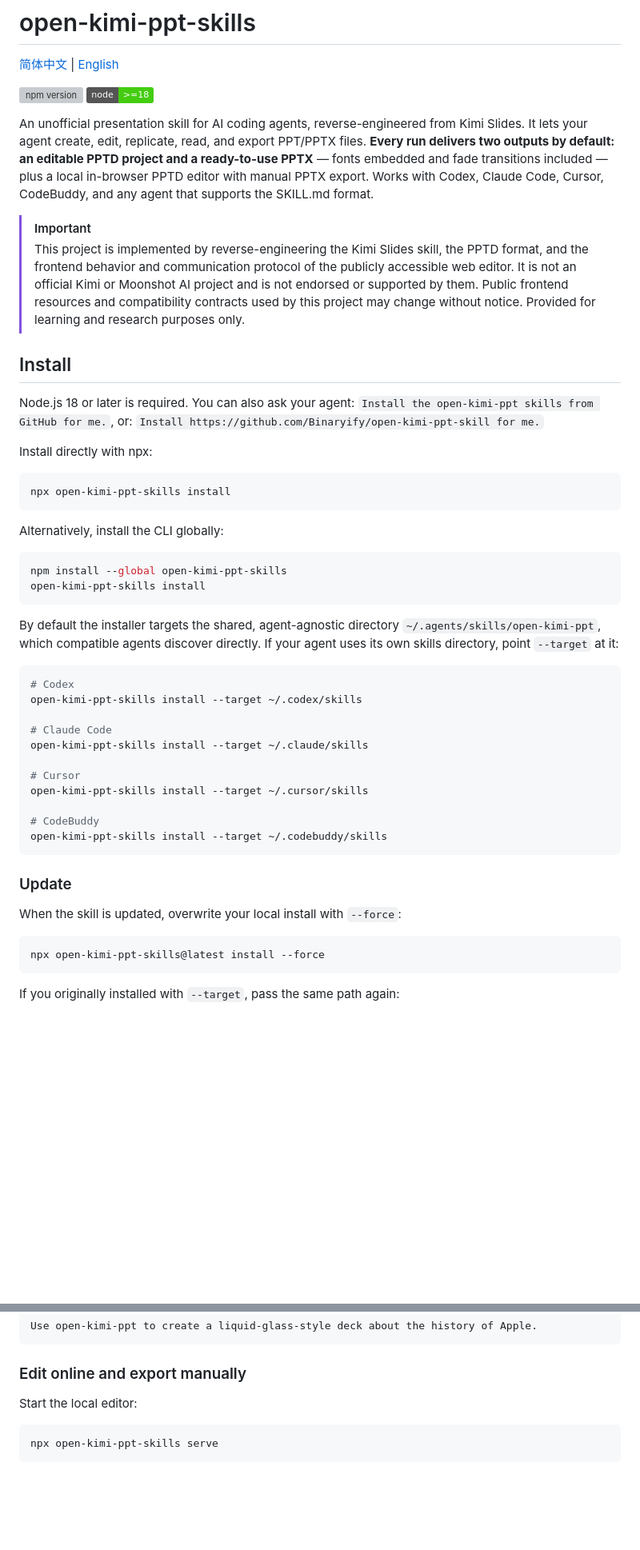
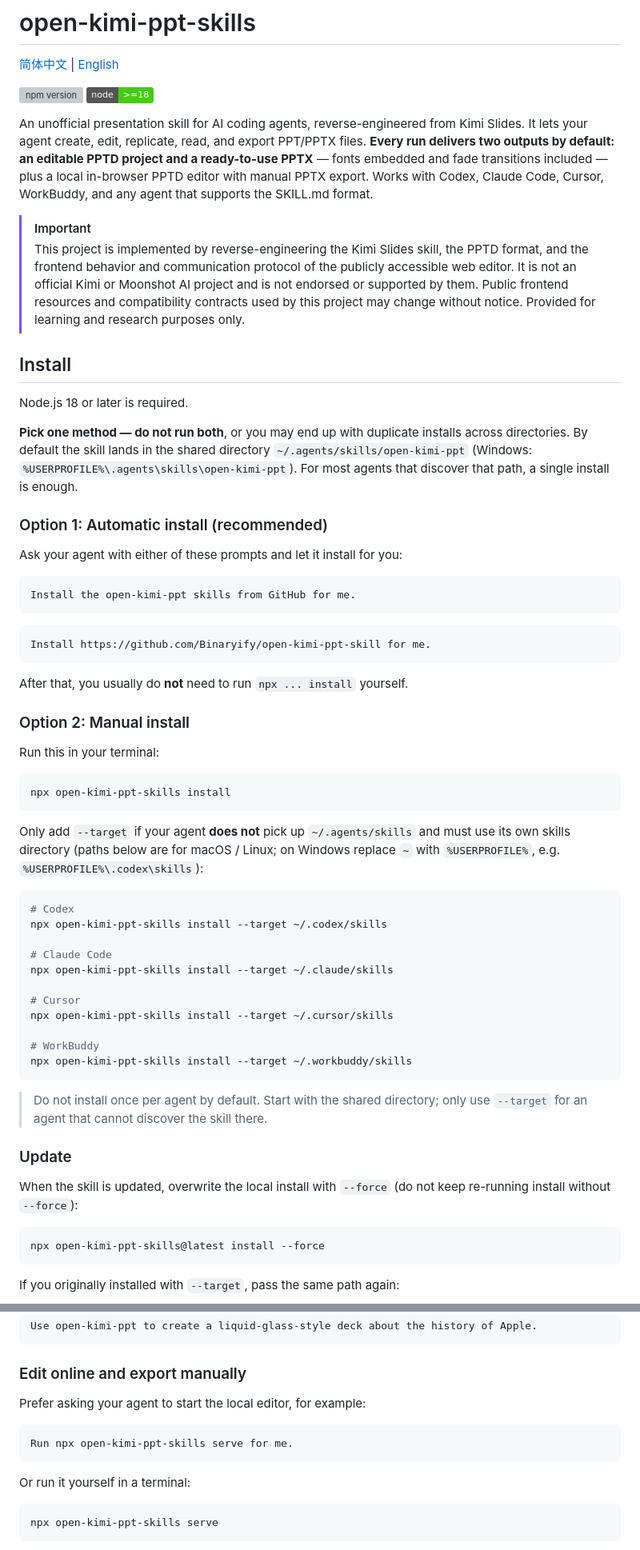
Before and after one commit to Sagiri777/openpptskill, a Markdown page: README_EN.md, 2 parts joined by grey strips. Shown at 80% size. GitHub-like rendering; badges without logos; blank space fills up the shorter version; grey boxes are pictures that could not be loaded.

Commit message:
update: README

````diff
--- a/README_EN.md
+++ b/README_EN.md
@@ -5,47 +5,60 @@
 [![npm version](https://img.shields.io/npm/v/open-kimi-ppt-skills)](https://www.npmjs.com/package/open-kimi-ppt-skills)
 [![node](https://img.shields.io/badge/node-%3E%3D18-brightgreen)](https://nodejs.org)
 
-An unofficial presentation skill for AI coding agents, reverse-engineered from Kimi Slides. It lets your agent create, edit, replicate, read, and export PPT/PPTX files. **Every run delivers two outputs by default: an editable PPTD project and a ready-to-use PPTX** — fonts embedded and fade transitions included — plus a local in-browser PPTD editor with manual PPTX export. Works with Codex, Claude Code, Cursor, CodeBuddy, and any agent that supports the SKILL.md format.
+An unofficial presentation skill for AI coding agents, reverse-engineered from Kimi Slides. It lets your agent create, edit, replicate, read, and export PPT/PPTX files. **Every run delivers two outputs by default: an editable PPTD project and a ready-to-use PPTX** — fonts embedded and fade transitions included — plus a local in-browser PPTD editor with manual PPTX export. Works with Codex, Claude Code, Cursor, WorkBuddy, and any agent that supports the SKILL.md format.
 
 > [!IMPORTANT]
 > This project is implemented by reverse-engineering the Kimi Slides skill, the PPTD format, and the frontend behavior and communication protocol of the publicly accessible web editor. It is not an official Kimi or Moonshot AI project and is not endorsed or supported by them. Public frontend resources and compatibility contracts used by this project may change without notice. Provided for learning and research purposes only.
 
 ## Install
 
-Node.js 18 or later is required. You can also ask your agent: `Install the open-kimi-ppt skills from GitHub for me.`, or: `Install https://github.com/Binaryify/open-kimi-ppt-skill for me.`
+Node.js 18 or later is required.
 
-Install directly with npx:
+**Pick one method — do not run both**, or you may end up with duplicate installs across directories. By default the skill lands in the shared directory `~/.agents/skills/open-kimi-ppt` (Windows: `%USERPROFILE%\.agents\skills\open-kimi-ppt`). For most agents that discover that path, a single install is enough.
+
+### Option 1: Automatic install (recommended)
+
+Ask your agent with either of these prompts and let it install for you:
+
+```text
+Install the open-kimi-ppt skills from GitHub for me.
+```
+
+```text
+Install https://github.com/Binaryify/open-kimi-ppt-skill for me.
+```
+
+After that, you usually do **not** need to run `npx ... install` yourself.
+
+### Option 2: Manual install
+
+Run this in your terminal:
 
 ```bash
 npx open-kimi-ppt-skills install
 ```
 
-Alternatively, install the CLI globally:
-
-```bash
-npm install --global open-kimi-ppt-skills
-open-kimi-ppt-skills install
-```
-
-By default the installer targets the shared, agent-agnostic directory `~/.agents/skills/open-kimi-ppt`, which compatible agents discover directly. If your agent uses its own skills directory, point `--target` at it:
+Only add `--target` if your agent **does not** pick up `~/.agents/skills` and must use its own skills directory (paths below are for macOS / Linux; on Windows replace `~` with `%USERPROFILE%`, e.g. `%USERPROFILE%\.codex\skills`):
 
 ```bash
 # Codex
-open-kimi-ppt-skills install --target ~/.codex/skills
+npx open-kimi-ppt-skills install --target ~/.codex/skills
 
 # Claude Code
-open-kimi-ppt-skills install --target ~/.claude/skills
+npx open-kimi-ppt-skills install --target ~/.claude/skills
 
 # Cursor
-open-kimi-ppt-skills install --target ~/.cursor/skills
+npx open-kimi-ppt-skills install --target ~/.cursor/skills
 
-# CodeBuddy
-open-kimi-ppt-skills install --target ~/.codebuddy/skills
+# WorkBuddy
+npx open-kimi-ppt-skills install --target ~/.workbuddy/skills
 ```
+
+> Do not install once per agent by default. Start with the shared directory; only use `--target` for an agent that cannot discover the skill there.
 
 ### Update
 
-When the skill is updated, overwrite your local install with `--force`:
+When the skill is updated, overwrite the local install with `--force` (do not keep re-running install without `--force`):
 
 ```bash
 npx open-kimi-ppt-skills@latest install --force
@@ -73,7 +86,13 @@ Use open-kimi-ppt to create a liquid-glass-style deck about the history of Apple
 
 ### Edit online and export manually
 
-Start the local editor:
+Prefer asking your agent to start the local editor, for example:
+
+```text
+Run npx open-kimi-ppt-skills serve for me.
+```
+
+Or run it yourself in a terminal:
 
 ```bash
 npx open-kimi-ppt-skills serve
````
Also changed, not shown: other parts of README_EN.md (+1 -1 lines), README.md (+40 -21 lines).
